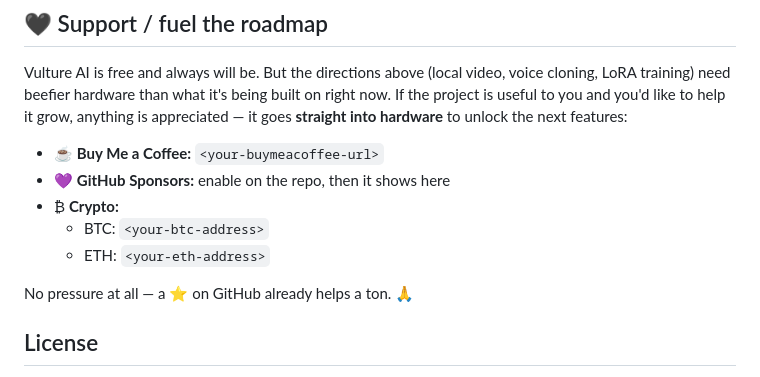
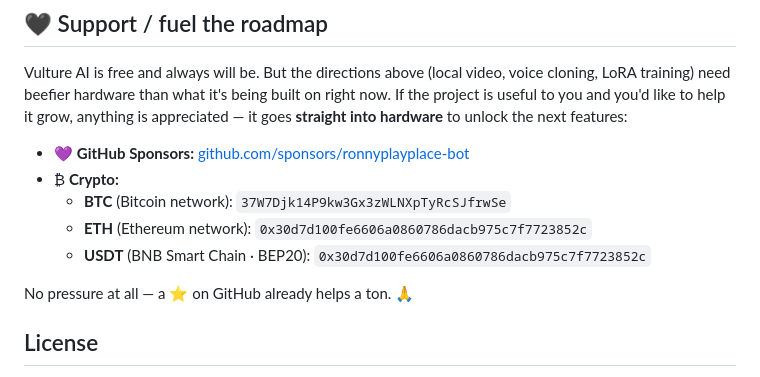
Before and after one commit to ronnyplayplace-bot/vulture-ai, a Markdown page: README.md, the part around the change. Drawn GitHub-style.

Commit message:
Add crypto donation addresses (BTC/ETH/USDT-BEP20)

```diff
--- a/README.md
+++ b/README.md
@@ -71,11 +71,11 @@ cloning, LoRA training) need beefier hardware than what it's being built on righ
 If the project is useful to you and you'd like to help it grow, anything is appreciated —
 it goes **straight into hardware** to unlock the next features:
 
-- ☕ **Buy Me a Coffee:** `<your-buymeacoffee-url>`
-- 💜 **GitHub Sponsors:** enable on the repo, then it shows here
+- 💜 **GitHub Sponsors:** [github.com/sponsors/ronnyplayplace-bot](https://github.com/sponsors/ronnyplayplace-bot)
 - ₿ **Crypto:**
-  - BTC: `<your-btc-address>`
-  - ETH: `<your-eth-address>`
+  - **BTC** (Bitcoin network): `37W7Djk14P9kw3Gx3zWLNXpTyRcSJfrwSe`
+  - **ETH** (Ethereum network): `0x30d7d100fe6606a0860786dacb975c7f7723852c`
+  - **USDT** (BNB Smart Chain · BEP20): `0x30d7d100fe6606a0860786dacb975c7f7723852c`
 
 No pressure at all — a ⭐ on GitHub already helps a ton. 🙏
 
```
